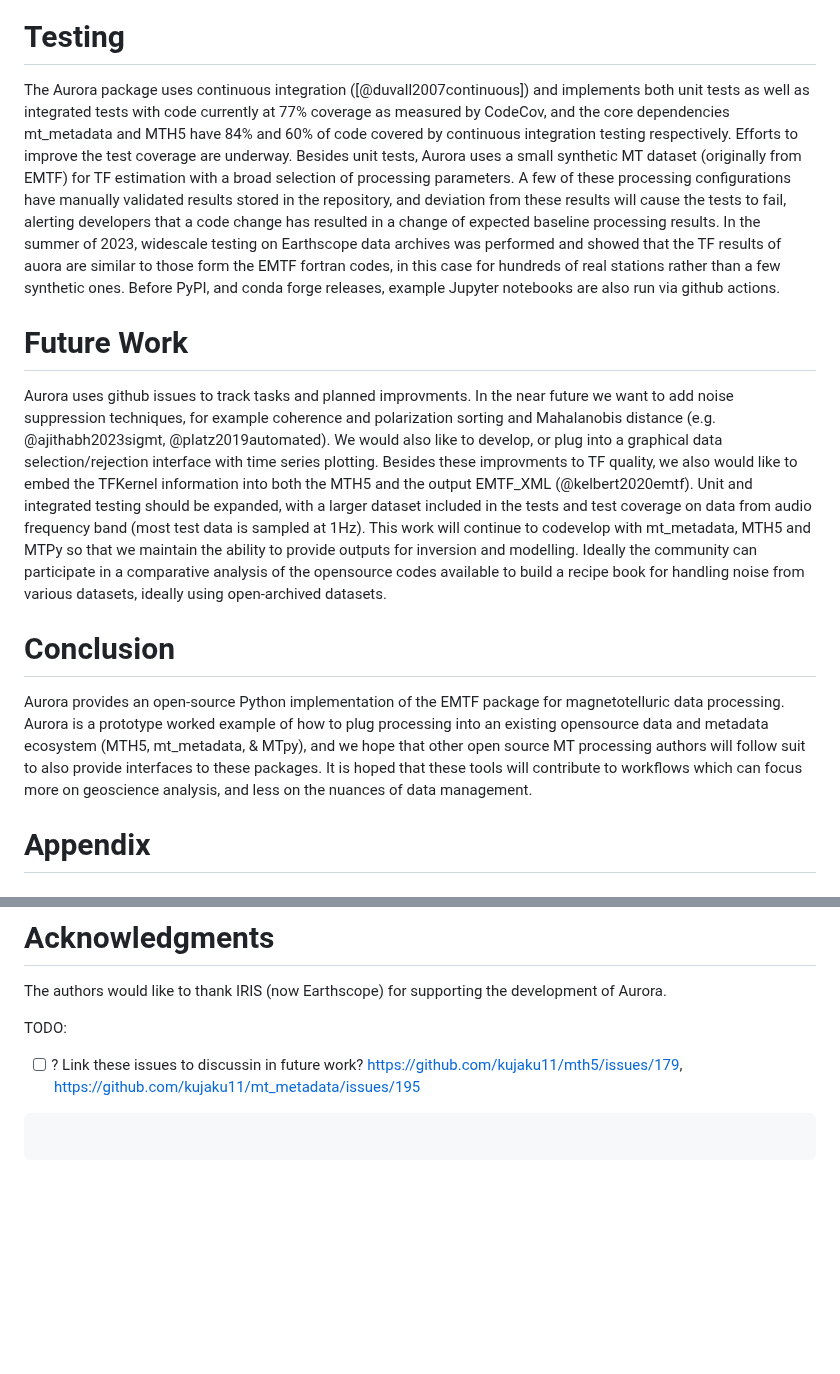
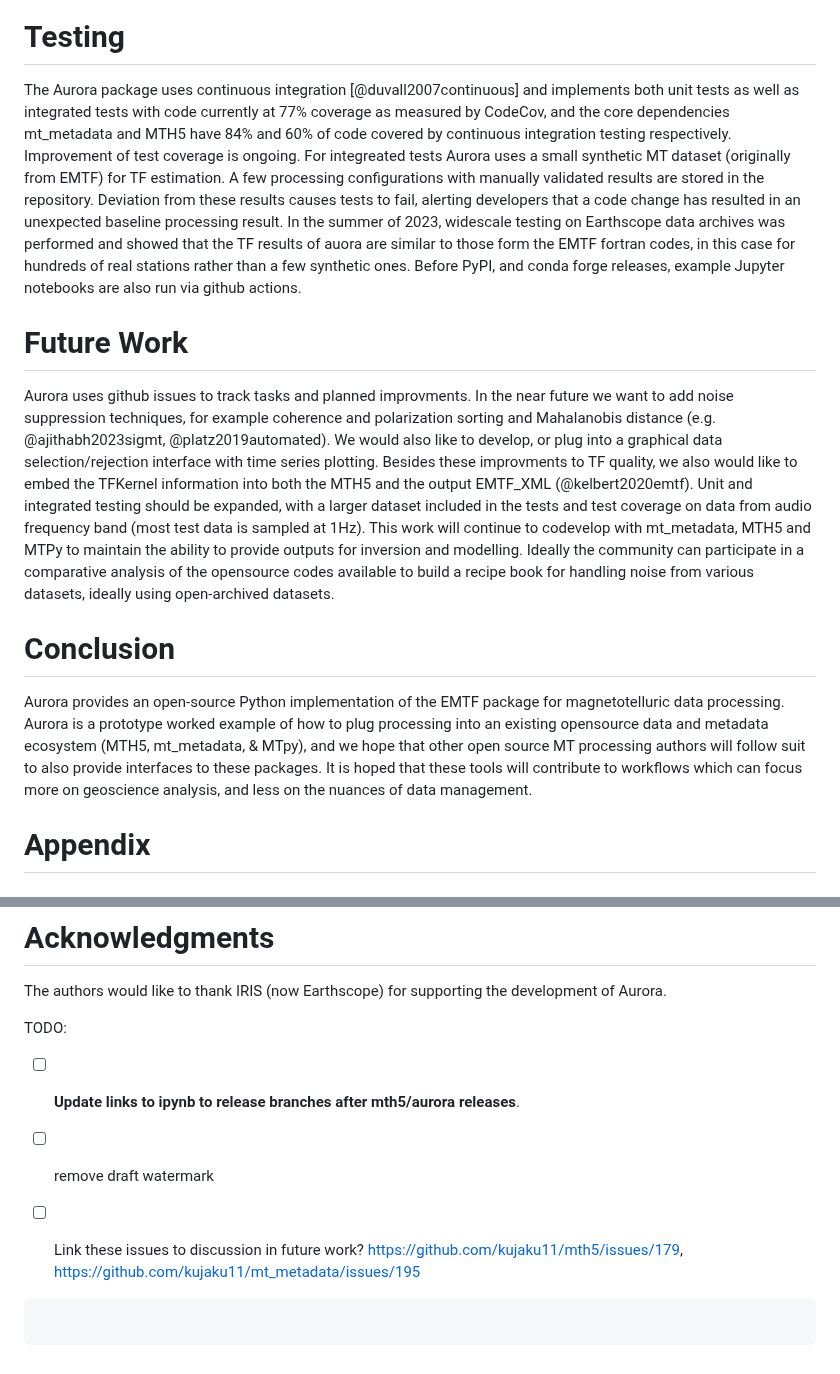
Before and after one commit to simpeg/aurora, a Markdown page: paper/paper.md, 2 parts joined by grey strips. Drawn GitHub-style; blank space fills up the shorter version.

````diff
--- a/paper/paper.md
+++ b/paper/paper.md
@@ -126,17 +112,15 @@ The resultant apparent resisitivities are plotted in Figure \ref{compareTFs} alo
 
 
 # Testing
-The Aurora package uses continuous integration ([@duvall2007continuous]) and implements both unit tests as well as integrated tests with code currently at 77% coverage as measured by CodeCov, and the core dependencies mt_metadata and MTH5 have 84% and 60% of code covered by continuous integration testing respectively.  Efforts to improve the test coverage are underway.  Besides unit tests, Aurora uses a small synthetic MT dataset (originally from EMTF) for TF estimation with a broad selection of processing parameters.  A few of these processing configurations have manually validated results stored in the repository, and deviation from these results will cause the tests to fail, alerting developers that a code change has resulted in a change of expected baseline processing results.  In the summer of 2023, widescale testing on Earthscope data archives was performed and showed that the TF results of auora are similar to those form the EMTF fortran codes, in this case for hundreds of real stations rather than a few synthetic ones.  Before PyPI, and conda forge releases, example Jupyter notebooks are also run via github actions.
+The Aurora package uses continuous integration [@duvall2007continuous] and implements both unit tests as well as integrated tests with code currently at 77% coverage as measured by CodeCov, and the core dependencies mt_metadata and MTH5 have 84% and 60% of code covered by continuous integration testing respectively.  Improvement of test coverage is ongoing.  For integreated tests Aurora uses a small synthetic MT dataset (originally from EMTF) for TF estimation.  A few processing configurations with manually validated results are stored in the repository. Deviation from these results causes tests to fail, alerting developers that a code change has resulted in an unexpected baseline processing result.  In the summer of 2023, widescale testing on Earthscope data archives was performed and showed that the TF results of auora are similar to those form the EMTF fortran codes, in this case for hundreds of real stations rather than a few synthetic ones.  Before PyPI, and conda forge releases, example Jupyter notebooks are also run via github actions.
 
 
 # Future Work
-Aurora uses github issues to track tasks and planned improvments.  In the near future we want to add noise suppression techniques, for example coherence and polarization sorting and Mahalanobis distance (e.g. @ajithabh2023sigmt, @platz2019automated).  We would also like to develop, or plug into a graphical data selection/rejection interface with time series plotting. Besides these improvments to TF quality, we also would like to embed the TFKernel information into both the MTH5 and the output EMTF\_XML (@kelbert2020emtf). Unit and integrated testing should be expanded, with a larger dataset included in the tests and test coverage on data from audio frequency band (most test data is sampled at 1Hz). This work will continue to codevelop with mt\_metadata, MTH5 and MTPy so that we maintain the ability to provide outputs for inversion and modelling. Ideally the community can participate in a comparative analysis of the opensource codes available to build a recipe book for handling noise from various datasets, ideally using open-archived datasets.
+Aurora uses github issues to track tasks and planned improvments.  In the near future we want to add noise suppression techniques, for example coherence and polarization sorting and Mahalanobis distance (e.g. @ajithabh2023sigmt, @platz2019automated).  We would also like to develop, or plug into a graphical data selection/rejection interface with time series plotting. Besides these improvments to TF quality, we also would like to embed the TFKernel information into both the MTH5 and the output EMTF\_XML (@kelbert2020emtf). Unit and integrated testing should be expanded, with a larger dataset included in the tests and test coverage on data from audio frequency band (most test data is sampled at 1Hz). This work will continue to codevelop with mt\_metadata, MTH5 and MTPy to maintain the ability to provide outputs for inversion and modelling. Ideally the community can participate in a comparative analysis of the opensource codes available to build a recipe book for handling noise from various datasets, ideally using open-archived datasets.
 
 
 # Conclusion
 Aurora provides an open-source Python implementation of the EMTF package for magnetotelluric data processing.  Aurora is a prototype worked example of how to plug processing into an existing opensource data and metadata ecosystem (MTH5, mt_metadata, & MTpy), and we hope that other open source MT processing authors will follow suit to also provide interfaces to these packages.  It is hoped that these tools will contribute to workflows which can focus more on geoscience analysis, and less on the nuances of data management.
-
-
 
 
 # Appendix
@@ -162,7 +146,12 @@ The authors would like to thank IRIS (now Earthscope) for supporting the develop
 
 
 TODO:
-- [ ] ? Link these issues to discussin in future work? https://github.com/kujaku11/mth5/issues/179, https://github.com/kujaku11/mt_metadata/issues/195
+
+- [ ] **Update links to ipynb to release branches after mth5/aurora releases**.
+
+- [ ] remove draft watermark
+
+- [ ] Link these issues to discussion in future work? https://github.com/kujaku11/mth5/issues/179, https://github.com/kujaku11/mt_metadata/issues/195
 
 ```python
 
````
Also changed, not shown: other parts of paper/paper.md (+13 -27 lines), paper/TFKernelApproach.png, paper/aurora_workflow.png, 1 other file.
